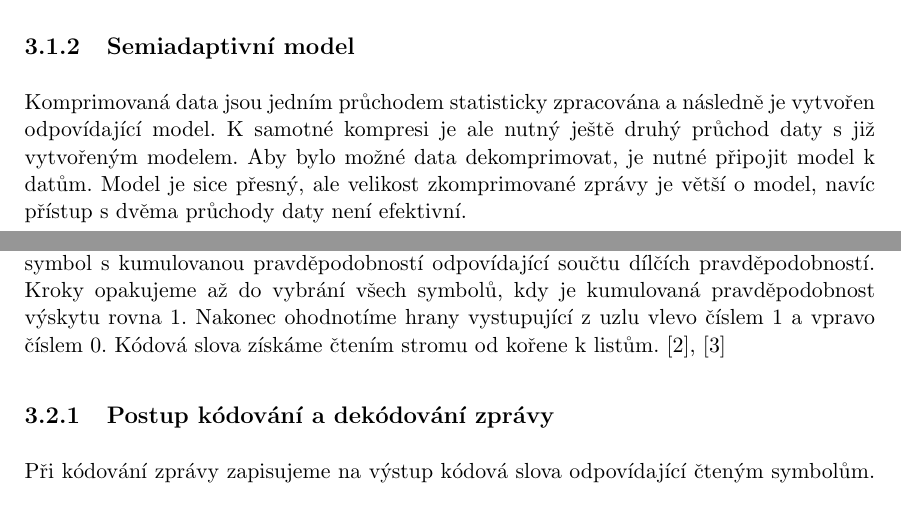
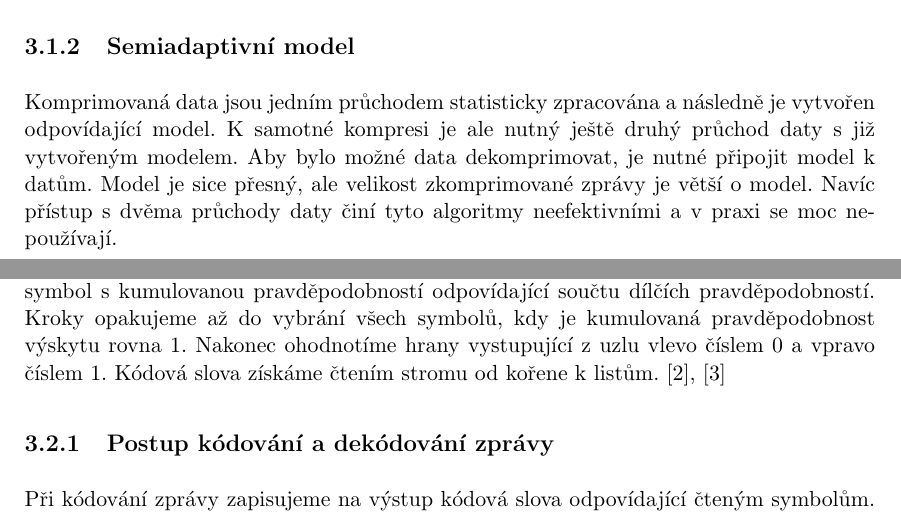
Before and after one commit to smolatom/Diplomova-prace, a LaTeX document (DP.tex, which reads vnitrek_kapitola3.tex): two parts of pages 20 and 21 of 34, joined at a grey line, cut so that both start at the same text. Compiled offline with pdfLaTeX.

Commit message:
Kapitola 3
Detaily

```diff
--- a/vnitrek_kapitola3.tex
+++ b/vnitrek_kapitola3.tex
@@ -11,7 +11,7 @@ Podle toho, jakým způsobem model vzniká, ho můžeme označit jako statický,
 Tento model je při implementaci kompresní metody a při použití se již nijak nemění. Výhodou je rychlost a jednoduchost vytvoření modelu. Například v případě, že budeme zpracovávat výstup pouze jednoho známého zdroje, se tímto způsobem vyhneme opakovanému vytváření modelu, které by vedlo ke stejným, nebo alespoň velmi podobným výsledkům. V opačném případě ale model nemusí datům vůbec odpovídat, čímž bude dosažená účinnost komprese velice nízká.
 
 \subsection{Semiadaptivní model}
-Komprimovaná data jsou jedním průchodem statisticky zpracována a následně je vytvořen odpovídající model. K samotné kompresi je ale nutný ještě druhý průchod daty s již vytvořeným modelem. Aby bylo možné data dekomprimovat, je nutné připojit model k datům. Model je sice přesný, ale velikost zkomprimované zprávy je větší o model, navíc přístup s dvěma průchody daty není efektivní.
+Komprimovaná data jsou jedním průchodem statisticky zpracována a následně je vytvořen odpovídající model. K samotné kompresi je ale nutný ještě druhý průchod daty s již vytvořeným modelem. Aby bylo možné data dekomprimovat, je nutné připojit model k datům. Model je sice přesný, ale velikost zkomprimované zprávy je větší o model. Navíc přístup s dvěma průchody daty činí tyto algoritmy neefektivními a v praxi se moc nepoužívají.
 
 \subsection{Adaptivní model}
 Tento mode vzniká v průběhu zpracování dat a je postupně aktualizován. To platí i pro dekompresní algoritmus, ten vytváří model stejně jako kompresní algoritmus z části textu, kterou již dekomprimoval. Díky tomu není nutné model připojovat k datům a také procházet data dvakrát.
@@ -25,7 +25,7 @@ Huffmanovo kódování je jednou z nejstarších kompresních technik, kterou pu
 \item Dvěma symbolům s nejmenší pravděpodobností výskytu jsou přiřazována kódová slova stejné délky.
 \end{enumerate}
 
-Algoritmus nejprve seřadí symboly sestupně podle pravděpodobnosti výskytu a poté z nich v krocích konstruuje strom od listů ke kořeni. V každém kroku jsou vybrány dva symboly s nejmenší pravděpodobností výskytu, z nich je vytvořen nový uzel, který je brán jako symbol s kumulovanou pravděpodobností odpovídající součtu dílčích pravděpodobností. Kroky opakujeme až do vybrání všech symbolů, kdy je kumulovaná pravděpodobnost výskytu rovna 1. Nakonec ohodnotíme hrany vystupující z uzlu vlevo číslem 1 a vpravo číslem 0. Kódová slova získáme čtením stromu od kořene k listům. \cite{dataCompression}, \cite{introductionToDataCompression}
+Algoritmus nejprve seřadí symboly sestupně podle pravděpodobnosti výskytu a poté z nich v krocích konstruuje strom od listů ke kořeni. V každém kroku jsou vybrány dva symboly s nejmenší pravděpodobností výskytu, z nich je vytvořen nový uzel, který je brán jako symbol s kumulovanou pravděpodobností odpovídající součtu dílčích pravděpodobností. Kroky opakujeme až do vybrání všech symbolů, kdy je kumulovaná pravděpodobnost výskytu rovna 1. Nakonec ohodnotíme hrany vystupující z uzlu vlevo číslem 0 a vpravo číslem 1. Kódová slova získáme čtením stromu od kořene k listům. \cite{dataCompression}, \cite{introductionToDataCompression}
 
 \subsection{Postup kódování a dekódování zprávy}
 Při kódování zprávy zapisujeme na výstup kódová slova odpovídající čteným symbolům. Naopak při dekódování procházíme strom od uzlu k listům tak, jak jsou čteny jednotlivé znaky kódových slov. Pokud dojdeme do listu, přečetli jsme jeden původní symbol a můžeme jej vypsat.
```
Also changed, not shown: DP.pdf.
